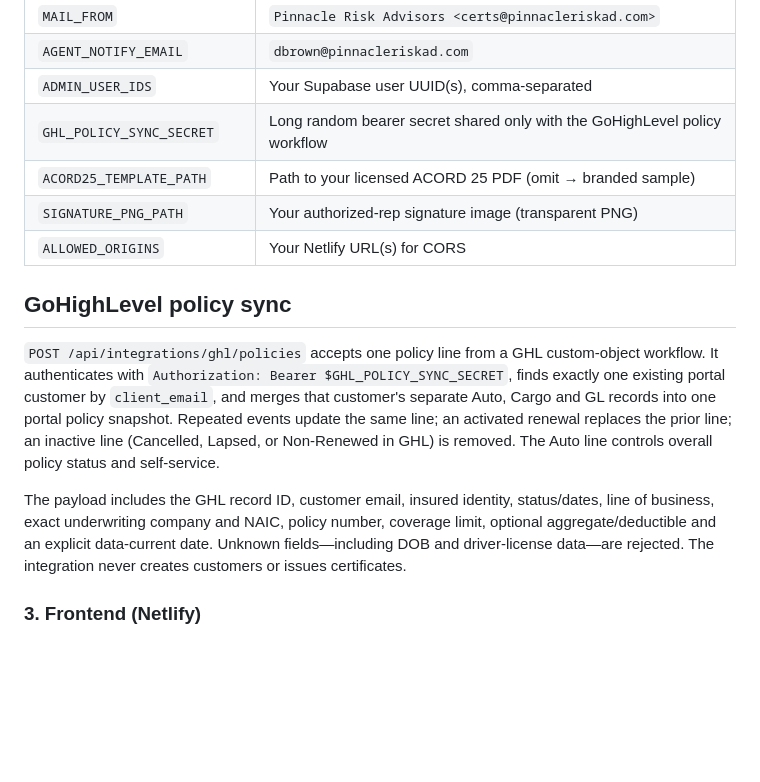
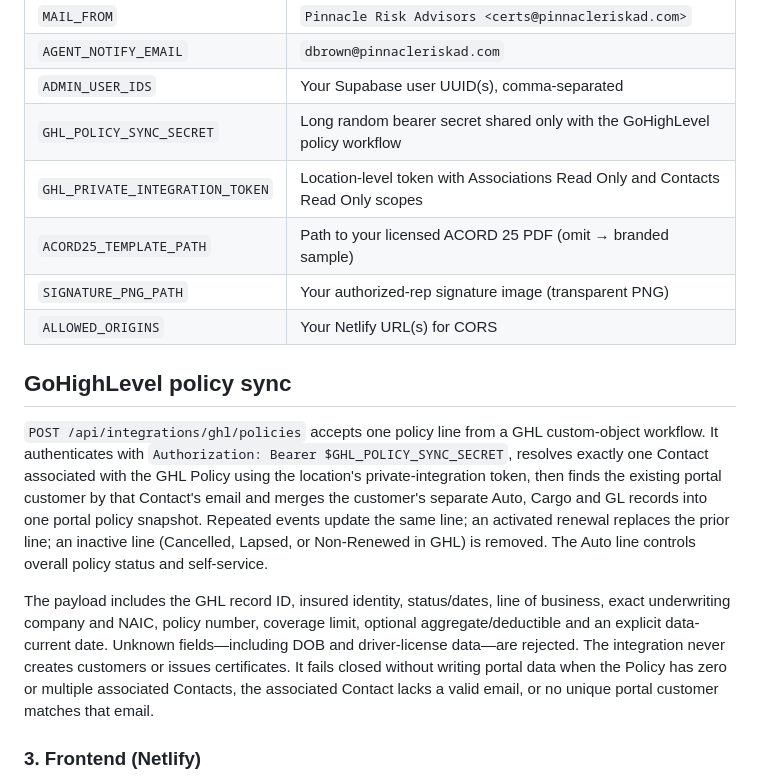
Before and after one commit to dbrown-crypto/pinnacle-certportal, a Markdown page: README.md, the part around the change. Drawn GitHub-style; blank space fills up the shorter version.

Commit message:
Document GHL private integration association lookup

```diff
--- a/README.md
+++ b/README.md
@@ -79,6 +79,7 @@ Environment variables:
 | `AGENT_NOTIFY_EMAIL` | `dbrown@pinnacleriskad.com` |
 | `ADMIN_USER_IDS` | Your Supabase user UUID(s), comma-separated |
 | `GHL_POLICY_SYNC_SECRET` | Long random bearer secret shared only with the GoHighLevel policy workflow |
+| `GHL_PRIVATE_INTEGRATION_TOKEN` | Location-level token with Associations Read Only and Contacts Read Only scopes |
 | `ACORD25_TEMPLATE_PATH` | Path to your licensed ACORD 25 PDF (omit → branded sample) |
 | `SIGNATURE_PNG_PATH` | Your authorized-rep signature image (transparent PNG) |
 | `ALLOWED_ORIGINS` | Your Netlify URL(s) for CORS |
@@ -87,18 +88,22 @@ Environment variables:
 
 `POST /api/integrations/ghl/policies` accepts one policy line from a GHL
 custom-object workflow. It authenticates with
-`Authorization: Bearer $GHL_POLICY_SYNC_SECRET`, finds exactly one existing
-portal customer by `client_email`, and merges that customer's separate Auto,
+`Authorization: Bearer $GHL_POLICY_SYNC_SECRET`, resolves exactly one Contact
+associated with the GHL Policy using the location's private-integration token,
+then finds the existing portal customer by that Contact's email and merges the customer's separate Auto,
 Cargo and GL records into one portal policy snapshot. Repeated events update
 the same line; an activated renewal replaces the prior line; an inactive line
 (Cancelled, Lapsed, or Non-Renewed in GHL) is removed. The Auto line controls
 overall policy status and self-service.
 
-The payload includes the GHL record ID, customer email, insured identity,
+The payload includes the GHL record ID, insured identity,
 status/dates, line of business, exact underwriting company and NAIC, policy
 number, coverage limit, optional aggregate/deductible and an explicit
 data-current date. Unknown fields—including DOB and driver-license data—are
 rejected. The integration never creates customers or issues certificates.
+It fails closed without writing portal data when the Policy has zero or multiple
+associated Contacts, the associated Contact lacks a valid email, or no unique
+portal customer matches that email.
 
 ### 3. Frontend (Netlify)
 Edit the CONFIG block at the top of **both** `index.html` and `admin.html`:
```
